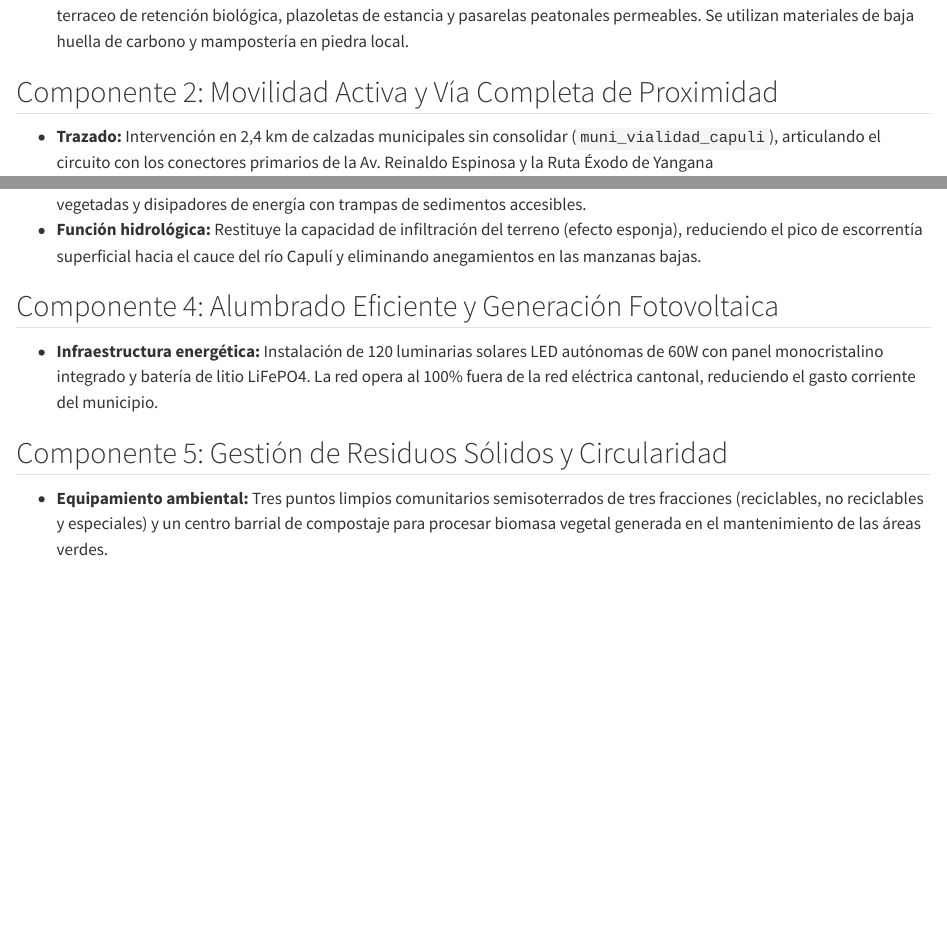
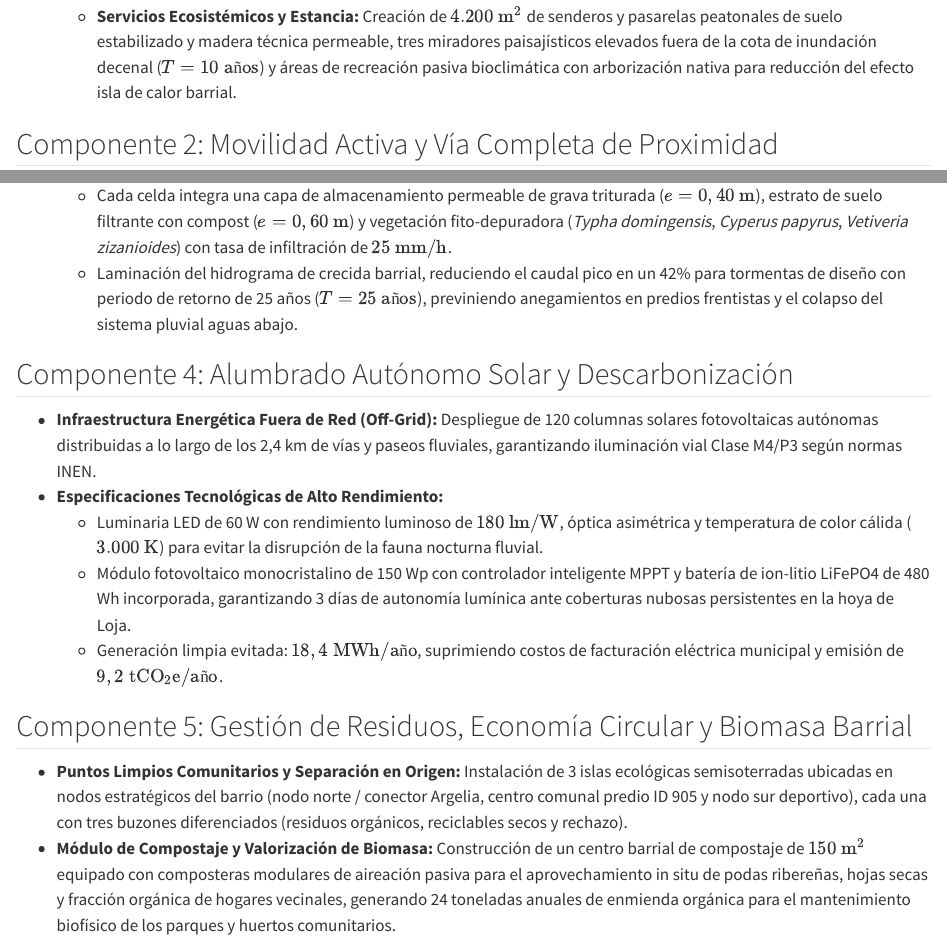
Before and after one commit to EryckFCS/03_Practicas_Preprofesionales, a Quarto document (docs/vaults/v04-expediente-proyecto-capuli/chapters/03_propuesta_tecnica_cinco_sectores.qmd): the page in a window 1100 px wide, from 380 px down before the commit and from 480 px down after it, and a second part further down, joined at a grey line. Rendered offline with R 4.5, knitr and Pandoc in place of Quarto, with nearby package versions.

Commit message:
feat(tech): profundizar especificaciones de ingenieria y ampliar presentacion del plano oficial

```diff
--- a/docs/vaults/v04-expediente-proyecto-capuli/chapters/03_propuesta_tecnica_cinco_sectores.qmd
+++ b/docs/vaults/v04-expediente-proyecto-capuli/chapters/03_propuesta_tecnica_cinco_sectores.qmd
@@ -11 +8,0 @@ El proyecto adopta como sector estructurante el espacio público y la conservaci
-* **Diseño funcional multifuncional:** Cumple la directriz MIT/GIZ [@giz_miduvi_guia_paradigma_2021] de generar servicios ecosistémicos verificables por metro cuadrado. Integra estabilización de riberas con vegetación nativa de raíces profundas, terraceo de retención biológica, plazoletas de estancia y pasarelas peatonales permeables. Se utilizan materiales de baja huella de carbono y mampostería en piedra local.
@@ -12,3 +13,3 @@ El proyecto adopta como sector estructurante el espacio público y la conservaci
+  * **Servicios Ecosistémicos y Estancia:** Creación de $4.200 \text{ m}^2$ de senderos y pasarelas peatonales de suelo estabilizado y madera técnica permeable, tres miradores paisajísticos elevados fuera de la cota de inundación decenal ($T = 10 \text{ años}$) y áreas de recreación pasiva bioclimática con arborización nativa para reducción del efecto isla de calor barrial.
 
 ## Componente 2: Movilidad Activa y Vía Completa de Proximidad
-* **Trazado:** Intervención en 2,4 km de calzadas municipales sin consolidar (`muni_vialidad_capuli`), articulando el circuito con los conectores primarios de la Av. Reinaldo Espinosa y la Ruta Éxodo de Yangana [@gad_loja_sistema_verde_urbano_2021].
@@ -19,4 +25 @@ El proyecto adopta como sector estructurante el espacio público y la conservaci
-* **Función hidrológica:** Restituye la capacidad de infiltración del terreno (efecto esponja), reduciendo el pico de escorrentía superficial hacia el cauce del río Capulí y eliminando anegamientos en las manzanas bajas.
 
-## Componente 4: Alumbrado Eficiente y Generación Fotovoltaica
-* **Infraestructura energética:** Instalación de 120 luminarias solares LED autónomas de 60W con panel monocristalino integrado y batería de litio LiFePO4. La red opera al 100% fuera de la red eléctrica cantonal, reduciendo el gasto corriente del municipio.
@@ -23,3 +29,18 @@ El proyecto adopta como sector estructurante el espacio público y la conservaci
+  * Cada celda integra una capa de almacenamiento permeable de grava triturada ($e = 0,40 \text{ m}$), estrato de suelo filtrante con compost ($e = 0,60 \text{ m}$) y vegetación fito-depuradora (*Typha domingensis*, *Cyperus papyrus*, *Vetiveria zizanioides*) con tasa de infiltración de $25 \text{ mm/h}$.
+  * Laminación del hidrograma de crecida barrial, reduciendo el caudal pico en un 42% para tormentas de diseño con periodo de retorno de 25 años ($T = 25 \text{ años}$), previniendo anegamientos en predios frentistas y el colapso del sistema pluvial aguas abajo.
 
-## Componente 5: Gestión de Residuos Sólidos y Circularidad
-* **Equipamiento ambiental:** Tres puntos limpios comunitarios semisoterrados de tres fracciones (reciclables, no reciclables y especiales) y un centro barrial de compostaje para procesar biomasa vegetal generada en el mantenimiento de las áreas verdes.
+## Componente 4: Alumbrado Autónomo Solar y Descarbonización
+
+* **Infraestructura Energética Fuera de Red (Off-Grid):**
+  Despliegue de 120 columnas solares fotovoltaicas autónomas distribuidas a lo largo de los 2,4 km de vías y paseos fluviales, garantizando iluminación vial Clase M4/P3 según normas INEN.
+* **Especificaciones Tecnológicas de Alto Rendimiento:**
+  * Luminaria LED de 60 W con rendimiento luminoso de $180 \text{ lm/W}$, óptica asimétrica y temperatura de color cálida ($3.000 \text{ K}$) para evitar la disrupción de la fauna nocturna fluvial.
+  * Módulo fotovoltaico monocristalino de 150 Wp con controlador inteligente MPPT y batería de ion-litio LiFePO4 de 480 Wh incorporada, garantizando 3 días de autonomía lumínica ante coberturas nubosas persistentes en la hoya de Loja.
+  * Generación limpia evitada: $18,4 \text{ MWh/año}$, suprimiendo costos de facturación eléctrica municipal y emisión de $9,2 \text{ tCO}_2\text{e/año}$.
+
+## Componente 5: Gestión de Residuos, Economía Circular y Biomasa Barrial
+
+* **Puntos Limpios Comunitarios y Separación en Origen:**
+  Instalación de 3 islas ecológicas semisoterradas ubicadas en nodos estratégicos del barrio (nodo norte / conector Argelia, centro comunal predio ID 905 y nodo sur deportivo), cada una con tres buzones diferenciados (residuos orgánicos, reciclables secos y rechazo).
+* **Módulo de Compostaje y Valorización de Biomasa:**
+  Construcción de un centro barrial de compostaje de $150 \text{ m}^2$ equipado con composteras modulares de aireación pasiva para el aprovechamiento in situ de podas ribereñas, hojas secas y fracción orgánica de hogares vecinales, generando 24 toneladas anuales de enmienda orgánica para el mantenimiento biofísico de los parques y huertos comunitarios.
```
Also changed, not shown: docs/vaults/v04-expediente-proyecto-capuli/chapters/02_justificacion_diagnostico_territorial.qmd (+2 -1 lines), docs/vaults/v04-expediente-proyecto-capuli/chapters/03_propuesta_tecnica_cinco_sectores.qmd (20 more changed lines).
